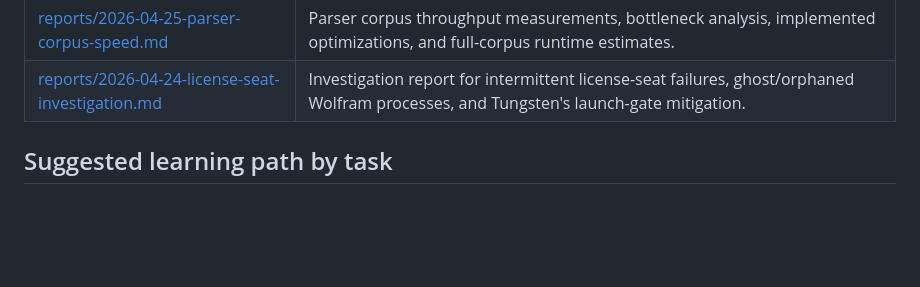
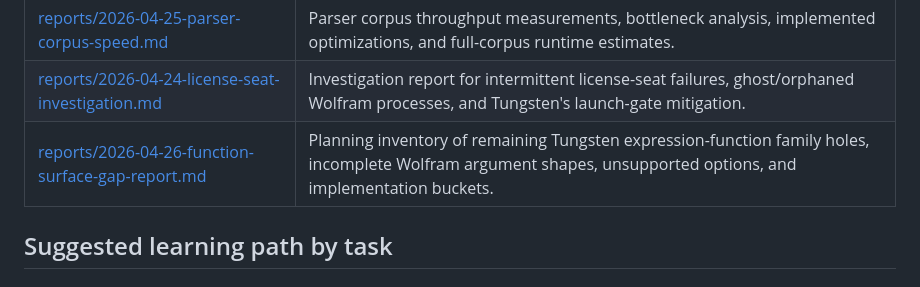
Before and after one commit to VladimirReshetnikov/Tungsten, a Markdown page: Engine/docs/README.md, the part around the change. Drawn GitHub-style; blank space fills up the shorter version.

Commit message:
Merge Tungsten function-surface gap reports

```diff
--- a/Engine/docs/README.md
+++ b/Engine/docs/README.md
@@ -98,6 +98,7 @@ The docs are split so readers can choose the right depth:
 | [reports/2026-04-25-parser-speed-experiments.md](reports/2026-04-25-parser-speed-experiments.md) | Notebook parser profiling, landed parser-speed improvements, parser-corpus throughput measurements, and next optimization proposals. |
 | [reports/2026-04-25-parser-corpus-speed.md](reports/2026-04-25-parser-corpus-speed.md) | Parser corpus throughput measurements, bottleneck analysis, implemented optimizations, and full-corpus runtime estimates. |
 | [reports/2026-04-24-license-seat-investigation.md](reports/2026-04-24-license-seat-investigation.md) | Investigation report for intermittent license-seat failures, ghost/orphaned Wolfram processes, and Tungsten's launch-gate mitigation. |
+| [reports/2026-04-26-function-surface-gap-report.md](reports/2026-04-26-function-surface-gap-report.md) | Planning inventory of remaining Tungsten expression-function family holes, incomplete Wolfram argument shapes, unsupported options, and implementation buckets. |
 
 ## Suggested learning path by task
 
```
Also changed, not shown: 1 other file.
